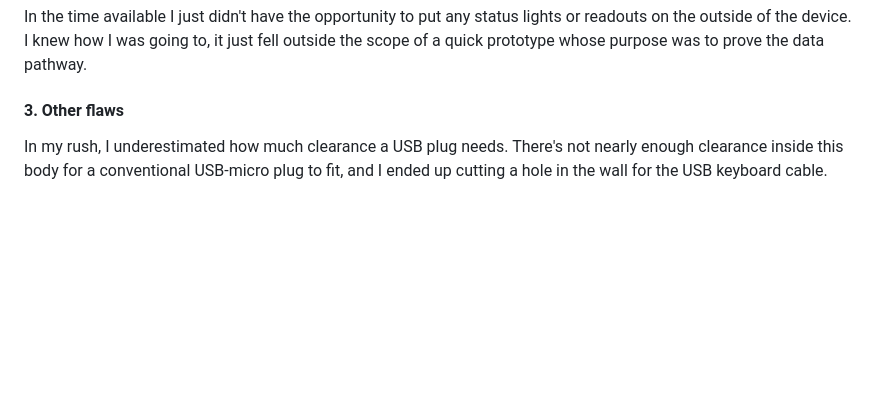
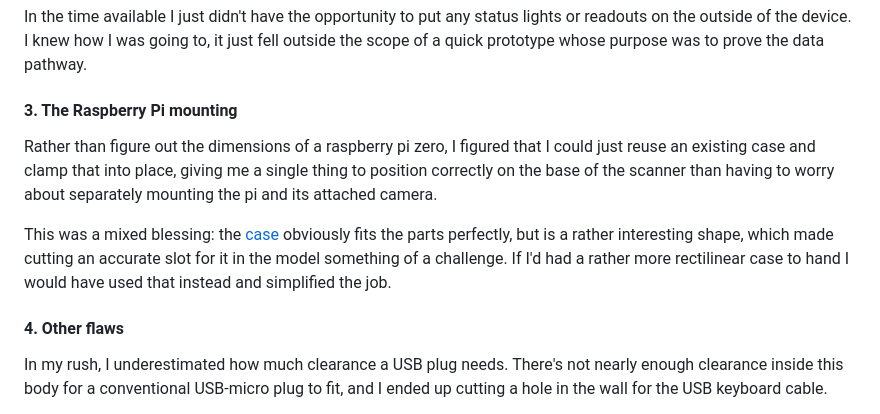
Before and after one commit to nhsx/il-magic-scanner, a Markdown page: README.md, the part around the change. Drawn GitHub-style; blank space fills up the shorter version.

Commit message:
Add a description of the mk1 pi case mounting

```diff
--- a/README.md
+++ b/README.md
@@ -199,7 +199,22 @@ was going to, it just fell outside the scope of a quick prototype
 whose purpose was to prove the data pathway.
 
 
-#### 3. Other flaws
+#### 3. The Raspberry Pi mounting
+
+Rather than figure out the dimensions of a raspberry pi zero, I
+figured that I could just reuse an existing case and clamp that into
+place, giving me a single thing to position correctly on the base of
+the scanner than having to worry about separately mounting the pi and
+its attached camera.
+
+This was a mixed blessing: the
+[case](https://www.raspberrypi.com/products/raspberry-pi-zero-case/)
+obviously fits the parts perfectly, but is a rather interesting shape,
+which made cutting an accurate slot for it in the model something of a
+challenge.  If I'd had a rather more rectilinear case to hand I would
+have used that instead and simplified the job.
+
+#### 4. Other flaws
 
 In my rush, I underestimated how much clearance a USB plug needs.
 There's not nearly enough clearance inside this body for a
```
